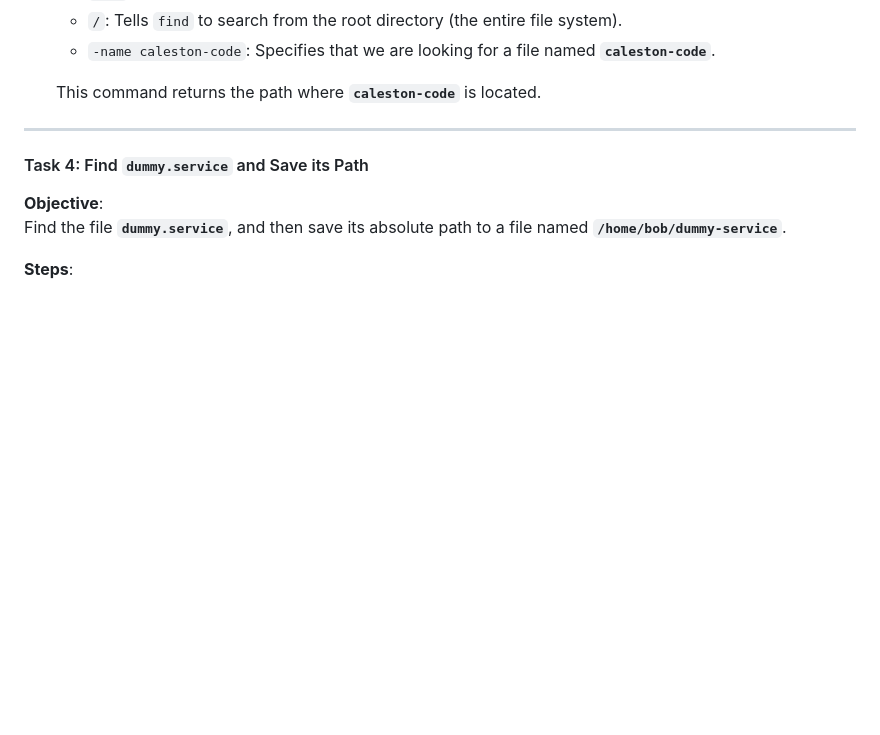
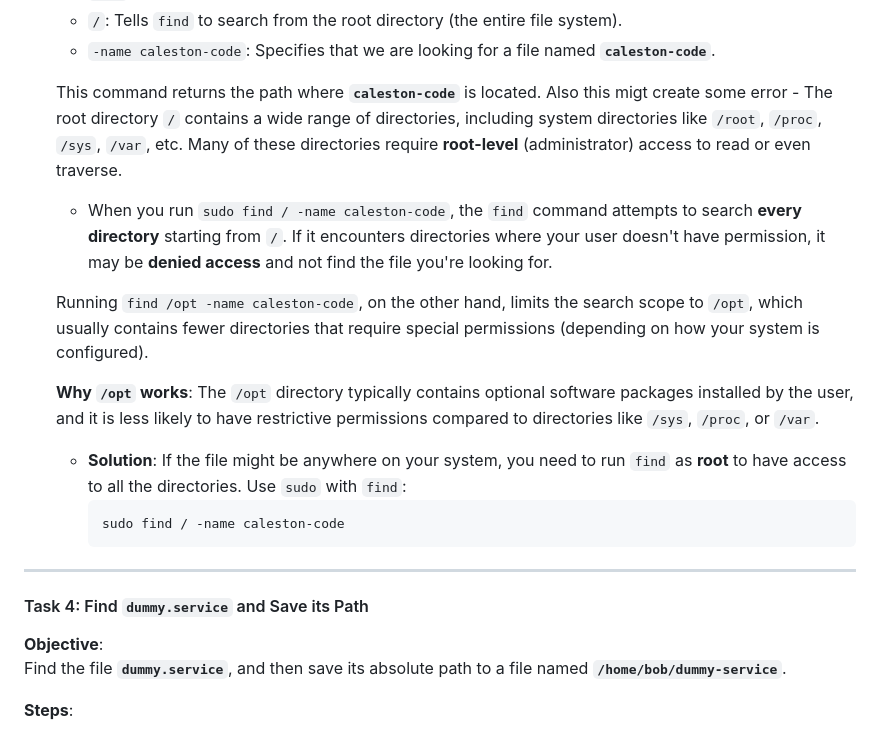
Before and after one commit to KartikDevSharma/Notes, a Markdown page: DevOps/Linux/Working with shell ii.md, the part around the change. Drawn GitHub-style; blank space fills up the shorter version.

````diff
--- a/DevOps/Linux/Working with shell ii.md
+++ b/DevOps/Linux/Working with shell ii.md
@@ -769,8 +769,21 @@ We need to find a file called **`caleston-code`** that was saved on the system,
    - `-name caleston-code`: Specifies that we are looking for a file named **`caleston-code`**.
 
    This command returns the path where **`caleston-code`** is located.
+   Also this migt create some error    - The root directory `/` contains a wide range of directories, including system directories like `/root`, `/proc`, `/sys`, `/var`, etc. Many of these directories require **root-level** (administrator) access to read or even traverse.
+   - When you run `sudo find / -name caleston-code`, the `find` command attempts to search **every directory** starting from `/`. If it encounters directories where your user doesn't have permission, it may be **denied access** and not find the file you're looking for.
+
+   Running `find /opt -name caleston-code`, on the other hand, limits the search scope to `/opt`, which usually contains fewer directories that require special permissions (depending on how your system is configured).
+
+   **Why `/opt` works**: The `/opt` directory typically contains optional software packages installed by the user, and it is less likely to have restrictive permissions compared to directories like `/sys`, `/proc`, or `/var`.
+
+   - **Solution**: If the file might be anywhere on your system, you need to run `find` as **root** to have access to all the directories. Use `sudo` with `find`:
+     ```
+     sudo find / -name caleston-code
+     ```
 
 ---
+
+
 
 #### Task 4: Find `dummy.service` and Save its Path
 
````
